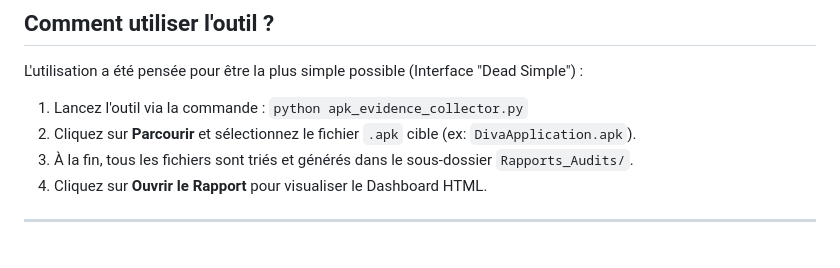
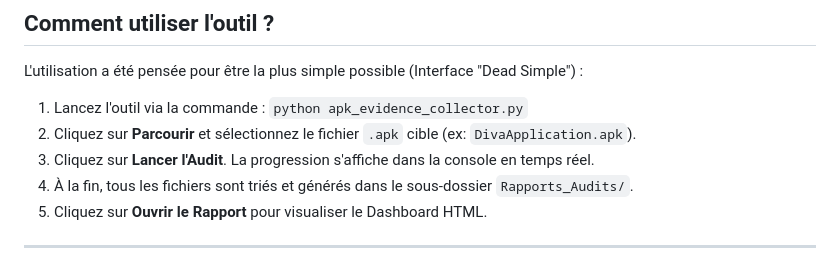
Before and after one commit to IsmailErra/ProjetMobile-Evidence-Collector-Compliance-Pack-preuves-d-audit-, a Markdown page: README.md, the part around the change. GitHub-like rendering.

Commit message:
Add step for launching the audit in README

```diff
--- a/README.md
+++ b/README.md
@@ -38,6 +38,7 @@ L'utilisation a été pensée pour être la plus simple possible (Interface "Dea
 
 1. Lancez l'outil via la commande : `python apk_evidence_collector.py`
 2. Cliquez sur **Parcourir** et sélectionnez le fichier `.apk` cible (ex: `DivaApplication.apk`).
+3. Cliquez sur **Lancer l'Audit**. La progression s'affiche dans la console en temps réel.
 4. À la fin, tous les fichiers sont triés et générés dans le sous-dossier `Rapports_Audits/`.
 5. Cliquez sur **Ouvrir le Rapport** pour visualiser le Dashboard HTML.
 
```
